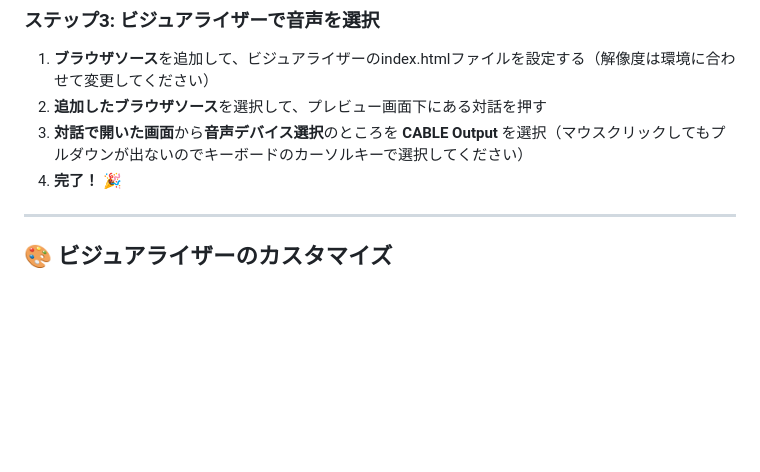
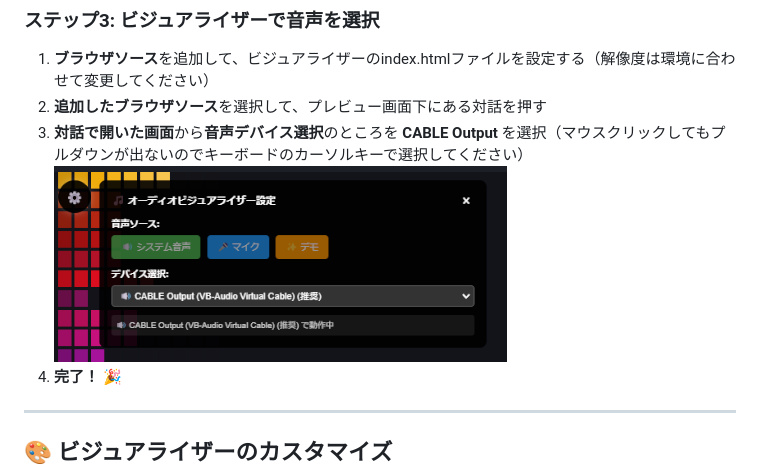
Before and after one commit to nullpon16tera/obs-overlay-audio-spectrum, a Markdown page: README.md, the part around the change. Rendered like a GitHub page; pictures changed too: screenshot3.png (added); blank space fills up the shorter version.

Commit message:
調整

```diff
--- a/README.md
+++ b/README.md
@@ -25,6 +25,7 @@
 1. **ブラウザソース**を追加して、ビジュアライザーのindex.htmlファイルを設定する（解像度は環境に合わせて変更してください）
 2. **追加したブラウザソース**を選択して、プレビュー画面下にある対話を押す
 3. **対話で開いた画面**から**音声デバイス選択**のところを **CABLE Output** を選択（マウスクリックしてもプルダウンが出ないのでキーボードのカーソルキーで選択してください）
+   ![スクリーンショット](screenshot3.png)
 4. **完了！** 🎉
 
 ---
```
